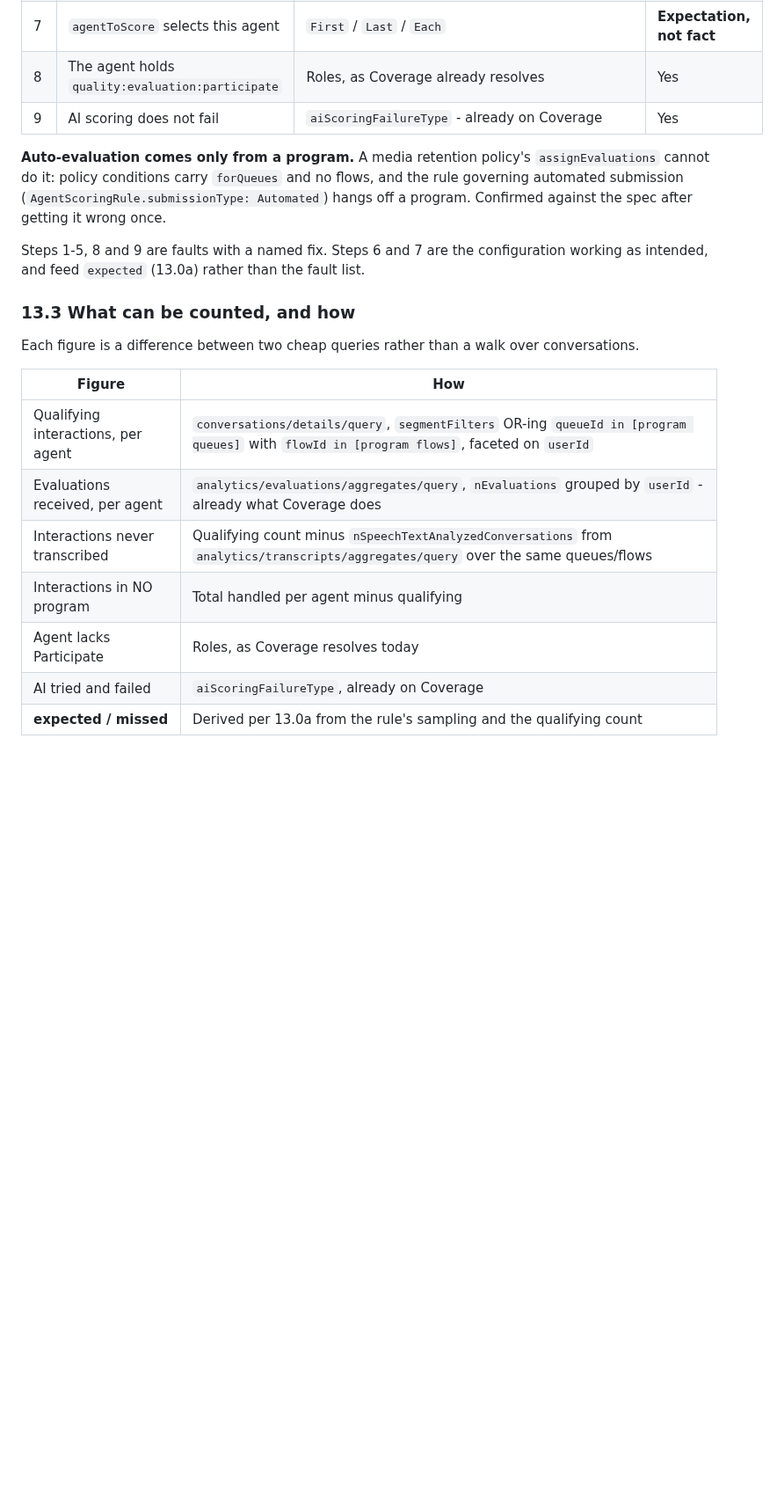
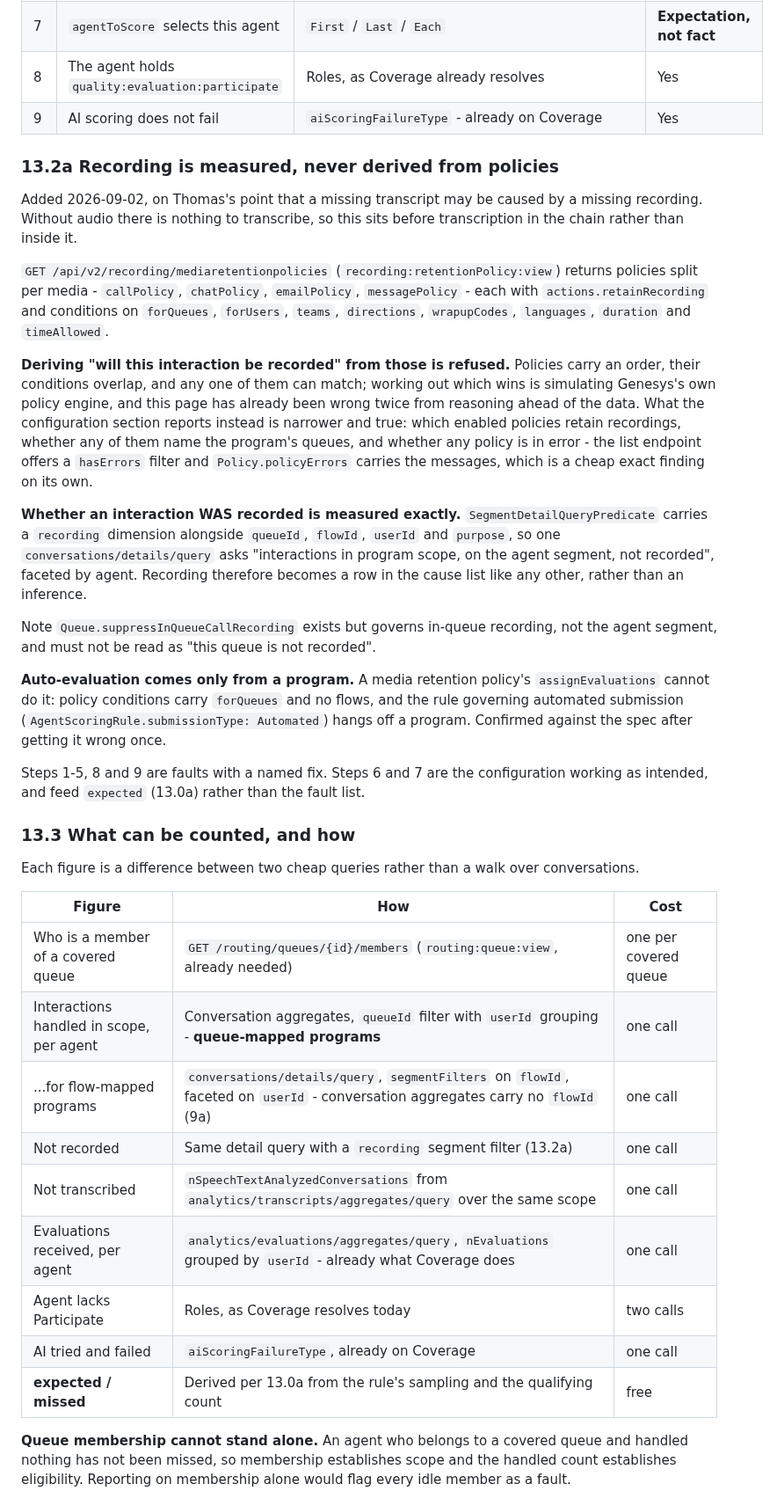
Before and after one commit to XxMasterbeasTxX/genesys-admin-app, a Markdown page: docs/dashboards-quality-design.md, the part around one of its changes. Shown at 88% size. Drawn GitHub-style; blank space fills up the shorter version.

Commit message:
Design: recording joins the chain, and the output splits three ways
Two things from Thomas, recorded in section 13 before any of it is built.

Recording comes before transcription. Without audio there is nothing to
transcribe, so a missing recording is its own cause rather than a footnote to
the transcription one. Media retention policies are readable, split per media,
with retainRecording and conditions on queues, users, teams, directions,
wrap-up codes, languages and duration - and a hasErrors filter that makes a
broken policy a cheap exact finding.

But whether a given interaction WILL be recorded is not derived from them.
Policies carry an order, their conditions overlap, and picking the winner means
simulating Genesys's own policy engine - the kind of reasoning ahead of the data
that has already made this page wrong twice. Whether an interaction WAS recorded
is measured instead: SegmentDetailQueryPredicate carries a recording dimension
alongside queueId, flowId, userId and purpose, so one faceted conversation-detail
query answers it per agent.

And the output is three groups rather than one list. Missed is handled work in
scope with everything configured and no evaluation - the list worth reading.
Explained carries a named cause. In scope but idle is a member of a covered
queue who handled nothing, and must never be counted as missed: queue membership
establishes scope, the handled count establishes eligibility, and reporting on
membership alone would flag every idle member as a fault.

Also records evaluationSource, which names what caused an evaluation that does
exist. Not built - it answers the inverse question, raised and withdrawn - but
it is the field behind the "unknown" the Genesys interactions view shows.

Co-Authored-By: Claude Opus 5 <noreply@anthropic.com>

```diff
--- a/docs/dashboards-quality-design.md
+++ b/docs/dashboards-quality-design.md
@@ -1448,6 +1449,38 @@ silently drops out, and therefore a reason an agent goes unevaluated.
 | 8 | The agent holds `quality:evaluation:participate` | Roles, as Coverage already resolves | Yes |
 | 9 | AI scoring does not fail | `aiScoringFailureType` - already on Coverage | Yes |
 
+### 13.2a Recording is measured, never derived from policies
+
+Added 2026-09-02, on Thomas's point that a missing transcript may be caused by
+a missing recording. Without audio there is nothing to transcribe, so this sits
+before transcription in the chain rather than inside it.
+
+`GET /api/v2/recording/mediaretentionpolicies` (`recording:retentionPolicy:view`)
+returns policies split per media - `callPolicy`, `chatPolicy`, `emailPolicy`,
+`messagePolicy` - each with `actions.retainRecording` and conditions on
+`forQueues`, `forUsers`, `teams`, `directions`, `wrapupCodes`, `languages`,
+`duration` and `timeAllowed`.
+
+**Deriving "will this interaction be recorded" from those is refused.** Policies
+carry an order, their conditions overlap, and any one of them can match; working
+out which wins is simulating Genesys's own policy engine, and this page has
+already been wrong twice from reasoning ahead of the data. What the
+configuration section reports instead is narrower and true: which enabled
+policies retain recordings, whether any of them name the program's queues, and
+whether any policy is in error - the list endpoint offers a `hasErrors` filter
+and `Policy.policyErrors` carries the messages, which is a cheap exact finding
+on its own.
+
+**Whether an interaction WAS recorded is measured exactly.**
+`SegmentDetailQueryPredicate` carries a `recording` dimension alongside
+`queueId`, `flowId`, `userId` and `purpose`, so one `conversations/details/query`
+asks "interactions in program scope, on the agent segment, not recorded",
+faceted by agent. Recording therefore becomes a row in the cause list like any
+other, rather than an inference.
+
+Note `Queue.suppressInQueueCallRecording` exists but governs in-queue recording,
+not the agent segment, and must not be read as "this queue is not recorded".
+
 **Auto-evaluation comes only from a program.** A media retention policy's
 `assignEvaluations` cannot do it: policy conditions carry `forQueues` and no
 flows, and the rule governing automated submission
@@ -1463,12 +1496,20 @@ fault list.
 Each figure is a difference between two cheap queries rather than a walk over
 conversations.
 
-| Figure | How |
-|---|---|
-| Qualifying interactions, per agent | `conversations/details/query`, `segmentFilters` OR-ing `queueId in [program queues]` with `flowId in [program flows]`, faceted on `userId` |
-| Evaluations received, per agent | `analytics/evaluations/aggregates/query`, `nEvaluations` grouped by `userId` - already what Coverage does |
-| Interactions never transcribed | Qualifying count minus `nSpeechTextAnalyzedConversations` from `analytics/transcripts/aggregates/query` over the same queues/flows |
-| Interactions in NO program | Total handled per agent minus qualifying |
-| Agent lacks Participate | Roles, as Coverage resolves today |
-| AI tried and failed | `aiScoringFailureType`, already on Coverage |
-| **expected / missed** | Derived per 13.0a from the rule's sampling and the qualifying count |
+| Figure | How | Cost |
+|---|---|---|
+| Who is a member of a covered queue | `GET /routing/queues/{id}/members` (`routing:queue:view`, already needed) | one per covered queue |
+| Interactions handled in scope, per agent | Conversation aggregates, `queueId` filter with `userId` grouping - **queue-mapped programs** | one call |
+| ...for flow-mapped programs | `conversations/details/query`, `segmentFilters` on `flowId`, faceted on `userId` - conversation aggregates carry no `flowId` (9a) | one call |
+| Not recorded | Same detail query with a `recording` segment filter (13.2a) | one call |
+| Not transcribed | `nSpeechTextAnalyzedConversations` from `analytics/transcripts/aggregates/query` over the same scope | one call |
+| Evaluations received, per agent | `analytics/evaluations/aggregates/query`, `nEvaluations` grouped by `userId` - already what Coverage does | one call |
+| Agent lacks Participate | Roles, as Coverage resolves today | two calls |
+| AI tried and failed | `aiScoringFailureType`, already on Coverage | one call |
+| **expected / missed** | Derived per 13.0a from the rule's sampling and the qualifying count | free |
+
+**Queue membership cannot stand alone.** An agent who belongs to a covered queue
+and handled nothing has not been missed, so membership establishes scope and the
+handled count establishes eligibility. Reporting on membership alone would flag
+every idle member as a fault.
+
```
Also changed, not shown: other parts of docs/dashboards-quality-design.md (+32 -0 lines).
